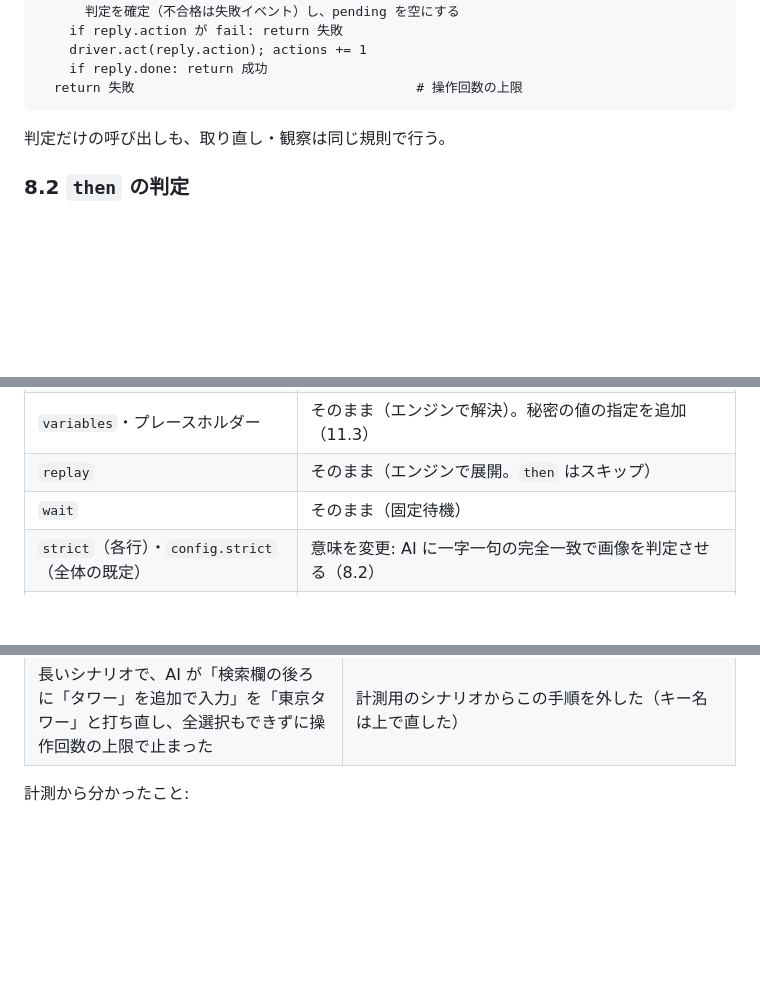
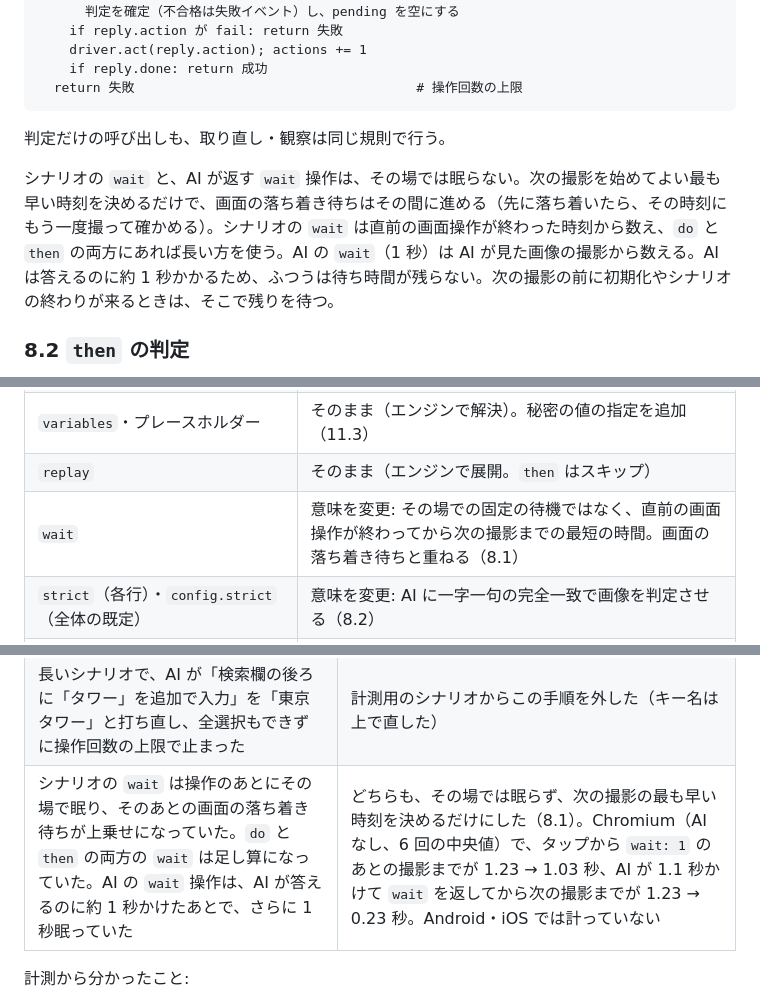
Before and after one commit to ShotaIuchi/uiai, a Markdown page: docs/design/ai-loop-redesign.md, 3 parts joined by grey strips. GitHub-like rendering; blank space fills up the shorter version.

Commit message:
docs: Document how wait is counted
Explain in the scenario schema that `wait` is the shortest time from
the last screen action to the next screenshot, not a sleep added on
top, and record the change and its measurements in the design doc.

Co-Authored-By: Claude Opus 5.5 <noreply@anthropic.com>

```diff
--- a/docs/design/ai-loop-redesign.md
+++ b/docs/design/ai-loop-redesign.md
@@ -254,6 +254,8 @@ run_do(do):
 
 判定だけの呼び出しも、取り直し・観察は同じ規則で行う。
 
+シナリオの `wait` と、AI が返す `wait` 操作は、その場では眠らない。次の撮影を始めてよい最も早い時刻を決めるだけで、画面の落ち着き待ちはその間に進める（先に落ち着いたら、その時刻にもう一度撮って確かめる）。シナリオの `wait` は直前の画面操作が終わった時刻から数え、`do` と `then` の両方にあれば長い方を使う。AI の `wait`（1 秒）は AI が見た画像の撮影から数える。AI は答えるのに約 1 秒かかるため、ふつうは待ち時間が残らない。次の撮影の前に初期化やシナリオの終わりが来るときは、そこで残りを待つ。
+
 ### 8.2 `then` の判定
 
 - **タイミング**: 直前の `do` の操作が終わり、画面が落ち着いた最初の画像で判定する。トーストはここで捉える。判定は次の AI 呼び出し（次の `do` の最初の呼び出し）に相乗りさせる。次の `do` がない（シナリオの終わり）か、次の呼び出しの前に初期化が入る場合だけ、判定だけの呼び出しを行う。
@@ -381,7 +383,7 @@ Monitor には寿命の上限があり、30 分を指定しても 10 分で切
 | `app` | そのまま（`android`・`ios`・`web` のキーを持つオブジェクト、または文字列）。プラットフォームの決め方は 11.1 |
 | `variables`・プレースホルダー | そのまま（エンジンで解決）。秘密の値の指定を追加（11.3） |
 | `replay` | そのまま（エンジンで展開。`then` はスキップ） |
-| `wait` | そのまま（固定待機） |
+| `wait` | 意味を変更: その場での固定の待機ではなく、直前の画面操作が終わってから次の撮影までの最短の時間。画面の落ち着き待ちと重ねる（8.1） |
 | `strict`（各行）・`config.strict`（全体の既定） | 意味を変更: AI に一字一句の完全一致で画像を判定させる（8.2） |
 | `verify`・`config.verify` | 廃止（`uitree` の指紋照合はコンパイル前提のため）。書かれていても警告して無視する |
 | `config.timeout` | 意味はそのまま（シナリオ全体の上限、秒）。既定は 600 秒。AI 方式は 1 ステップ 3〜6 秒かかるため、書かれた値が「`do` の数 × 10 秒」より小さければ `uiai check` が警告する |
@@ -583,6 +585,7 @@ variables:
 | ディスクがいっぱいで `events.jsonl` や `summary.md` を書けないと、`uiai run` が終了コード 1（不合格の意味）で落ち、まとめも出なかった（段階 4 より前からある） | `events.jsonl` は書けないイベントだけを抜かし（空きが戻れば、実行の終わりも書かれる）、標準エラー出力に一度だけ知らせる（通知は続ける）。`summary.md` を書けなくても最後の一覧は出し、理由をイベントに残して終了コード 2 にする |
 | AI の返答に UTF-8 にできない文字（対になっていないサロゲート）が入ると、記録や通知で例外になって実行が落ちていた（段階 4 より前からある） | 記録はその文字を置き換えて書く。通知の失敗は標準エラー出力に出して続ける |
 | 長いシナリオで、AI が「検索欄の後ろに「タワー」を追加で入力」を「東京タワー」と打ち直し、全選択もできずに操作回数の上限で止まった | 計測用のシナリオからこの手順を外した（キー名は上で直した） |
+| シナリオの `wait` は操作のあとにその場で眠り、そのあとの画面の落ち着き待ちが上乗せになっていた。`do` と `then` の両方の `wait` は足し算になっていた。AI の `wait` 操作は、AI が答えるのに約 1 秒かけたあとで、さらに 1 秒眠っていた | どちらも、その場では眠らず、次の撮影の最も早い時刻を決めるだけにした（8.1）。Chromium（AI なし、6 回の中央値）で、タップから `wait: 1` のあとの撮影までが 1.23 → 1.03 秒、AI が 1.1 秒かけて `wait` を返してから次の撮影までが 1.23 → 0.23 秒。Android・iOS では計っていない |
 
 計測から分かったこと:
 
```
Also changed, not shown: 1 other file.
